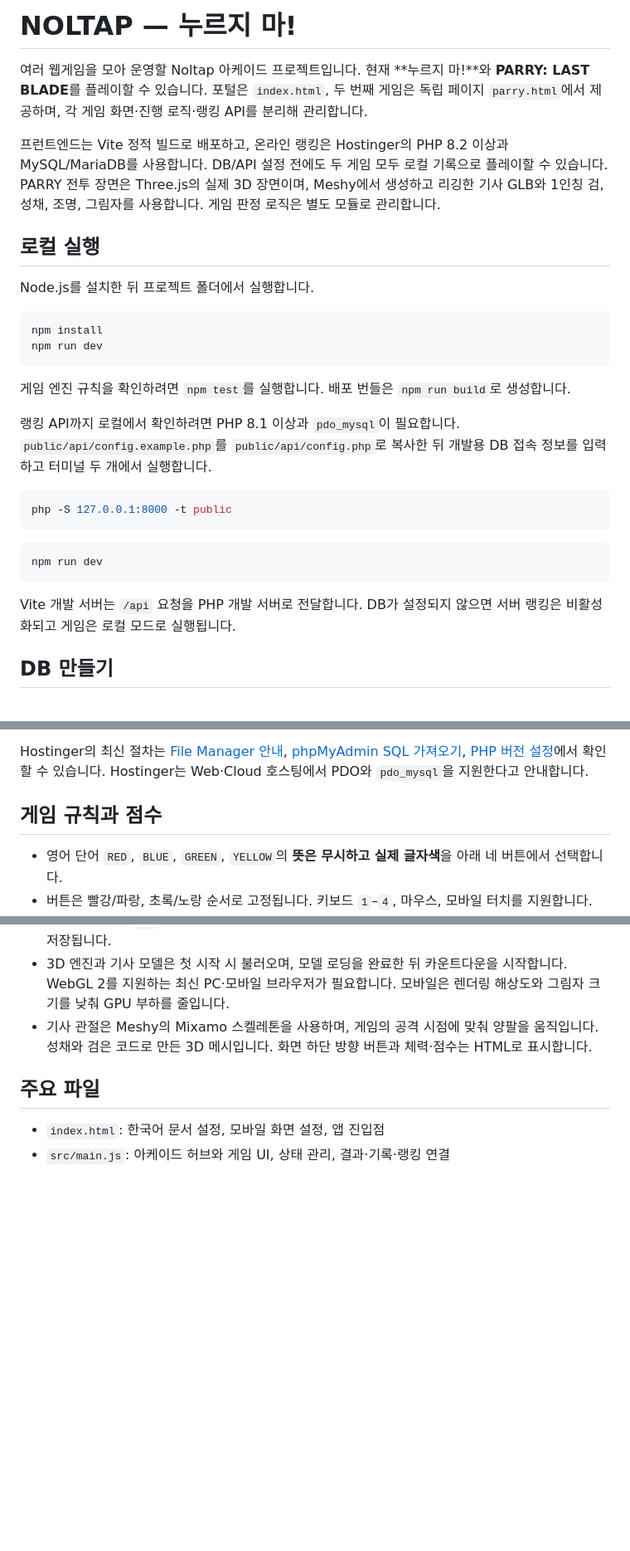
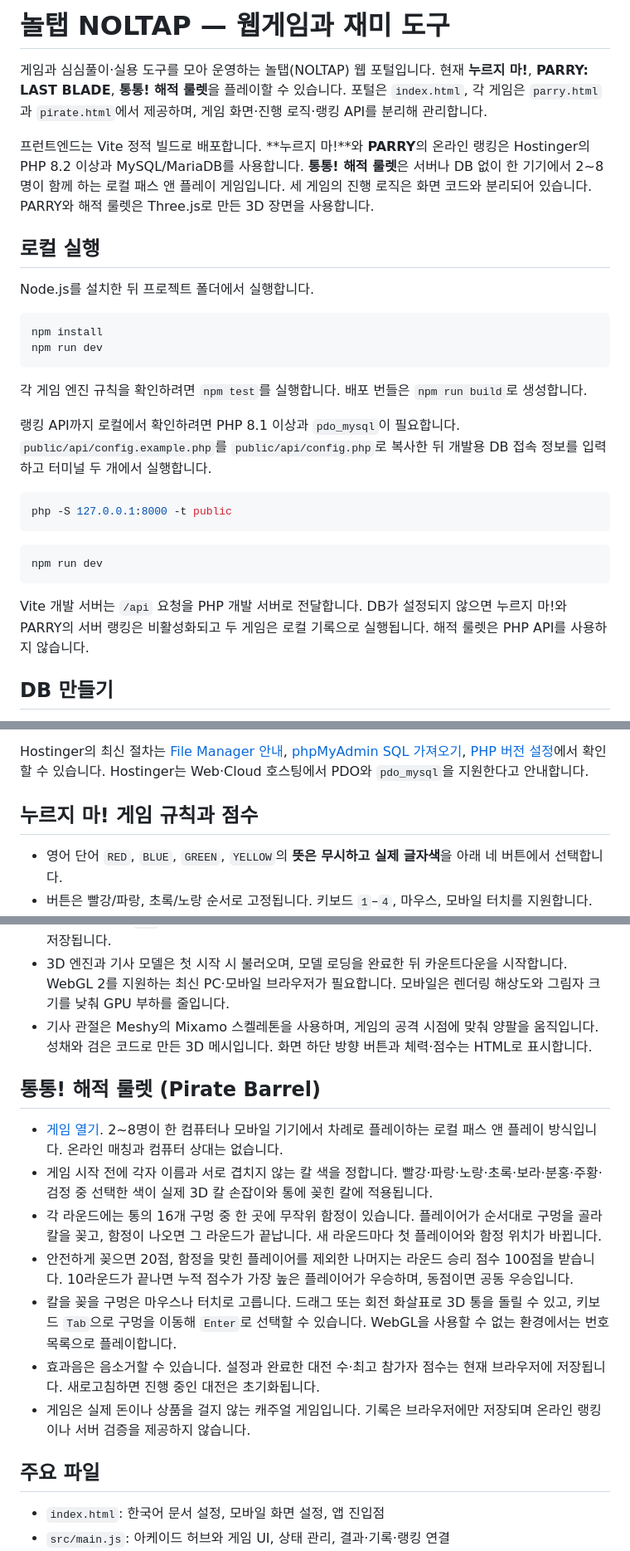
Before and after one commit to HOK-98/noltap, a Markdown page: README.md, 3 parts joined by grey strips. Shown at 83% size. Drawn GitHub-style; blank space fills up the shorter version.

Commit message:
Document Pirate Barrel game in README

````diff
--- a/README.md
+++ b/README.md
@@ -1,8 +1,8 @@
-# NOLTAP — 누르지 마!
+# 놀탭 NOLTAP — 웹게임과 재미 도구
 
-여러 웹게임을 모아 운영할 Noltap 아케이드 프로젝트입니다. 현재 **누르지 마!**와 **PARRY: LAST BLADE**를 플레이할 수 있습니다. 포털은 `index.html`, 두 번째 게임은 독립 페이지 `parry.html`에서 제공하며, 각 게임 화면·진행 로직·랭킹 API를 분리해 관리합니다.
+게임과 심심풀이·실용 도구를 모아 운영하는 놀탭(NOLTAP) 웹 포털입니다. 현재 **누르지 마!**, **PARRY: LAST BLADE**, **통통! 해적 룰렛**을 플레이할 수 있습니다. 포털은 `index.html`, 각 게임은 `parry.html`과 `pirate.html`에서 제공하며, 게임 화면·진행 로직·랭킹 API를 분리해 관리합니다.
 
-프런트엔드는 Vite 정적 빌드로 배포하고, 온라인 랭킹은 Hostinger의 PHP 8.2 이상과 MySQL/MariaDB를 사용합니다. DB/API 설정 전에도 두 게임 모두 로컬 기록으로 플레이할 수 있습니다. PARRY 전투 장면은 Three.js의 실제 3D 장면이며, Meshy에서 생성하고 리깅한 기사 GLB와 1인칭 검, 성채, 조명, 그림자를 사용합니다. 게임 판정 로직은 별도 모듈로 관리합니다.
+프런트엔드는 Vite 정적 빌드로 배포합니다. **누르지 마!**와 **PARRY**의 온라인 랭킹은 Hostinger의 PHP 8.2 이상과 MySQL/MariaDB를 사용합니다. **통통! 해적 룰렛**은 서버나 DB 없이 한 기기에서 2~8명이 함께 하는 로컬 패스 앤 플레이 게임입니다. 세 게임의 진행 로직은 화면 코드와 분리되어 있습니다. PARRY와 해적 룰렛은 Three.js로 만든 3D 장면을 사용합니다.
 
 ## 로컬 실행
 
@@ -13,7 +13,7 @@ npm install
 npm run dev
 ```
 
-게임 엔진 규칙을 확인하려면 `npm test`를 실행합니다. 배포 번들은 `npm run build`로 생성합니다.
+각 게임 엔진 규칙을 확인하려면 `npm test`를 실행합니다. 배포 번들은 `npm run build`로 생성합니다.
 
 랭킹 API까지 로컬에서 확인하려면 PHP 8.1 이상과 `pdo_mysql`이 필요합니다. `public/api/config.example.php`를 `public/api/config.php`로 복사한 뒤 개발용 DB 접속 정보를 입력하고 터미널 두 개에서 실행합니다.
 
@@ -25,7 +25,7 @@ php -S 127.0.0.1:8000 -t public
 npm run dev
 ```
 
-Vite 개발 서버는 `/api` 요청을 PHP 개발 서버로 전달합니다. DB가 설정되지 않으면 서버 랭킹은 비활성화되고 게임은 로컬 모드로 실행됩니다.
+Vite 개발 서버는 `/api` 요청을 PHP 개발 서버로 전달합니다. DB가 설정되지 않으면 누르지 마!와 PARRY의 서버 랭킹은 비활성화되고 두 게임은 로컬 기록으로 실행됩니다. 해적 룰렛은 PHP API를 사용하지 않습니다.
 
 ## DB 만들기
 
@@ -71,7 +71,7 @@ Node.js 서버는 운영에 필요하지 않습니다. PHP 8.2 이상이 활성
 
 Hostinger의 최신 절차는 [File Manager 안내](https://www.hostinger.com/support/4548688-basic-actions-in-the-file-manager-in-hostinger/), [phpMyAdmin SQL 가져오기](https://www.hostinger.com/support/1884149-how-to-import-a-database-with-phpmyadmin-in-hostinger/), [PHP 버전 설정](https://www.hostinger.com/support/1575755-how-to-change-the-php-version-of-your-hosting-plan/)에서 확인할 수 있습니다. Hostinger는 Web·Cloud 호스팅에서 PDO와 `pdo_mysql`을 지원한다고 안내합니다.
 
-## 게임 규칙과 점수
+## 누르지 마! 게임 규칙과 점수
 
 - 영어 단어 `RED`, `BLUE`, `GREEN`, `YELLOW`의 **뜻은 무시하고 실제 글자색**을 아래 네 버튼에서 선택합니다.
 - 버튼은 빨강/파랑, 초록/노랑 순서로 고정됩니다. 키보드 `1`–`4`, 마우스, 모바일 터치를 지원합니다.
@@ -105,6 +105,16 @@ Hostinger의 최신 절차는 [File Manager 안내](https://www.hostinger.com/su
 - 3D 엔진과 기사 모델은 첫 시작 시 불러오며, 모델 로딩을 완료한 뒤 카운트다운을 시작합니다. WebGL 2를 지원하는 최신 PC·모바일 브라우저가 필요합니다. 모바일은 렌더링 해상도와 그림자 크기를 낮춰 GPU 부하를 줄입니다.
 - 기사 관절은 Meshy의 Mixamo 스켈레톤을 사용하며, 게임의 공격 시점에 맞춰 양팔을 움직입니다. 성채와 검은 코드로 만든 3D 메시입니다. 화면 하단 방향 버튼과 체력·점수는 HTML로 표시합니다.
 
+## 통통! 해적 룰렛 (Pirate Barrel)
+
+- [게임 열기](https://noltap.com/pirate.html). 2~8명이 한 컴퓨터나 모바일 기기에서 차례로 플레이하는 로컬 패스 앤 플레이 방식입니다. 온라인 매칭과 컴퓨터 상대는 없습니다.
+- 게임 시작 전에 각자 이름과 서로 겹치지 않는 칼 색을 정합니다. 빨강·파랑·노랑·초록·보라·분홍·주황·검정 중 선택한 색이 실제 3D 칼 손잡이와 통에 꽂힌 칼에 적용됩니다.
+- 각 라운드에는 통의 16개 구멍 중 한 곳에 무작위 함정이 있습니다. 플레이어가 순서대로 구멍을 골라 칼을 꽂고, 함정이 나오면 그 라운드가 끝납니다. 새 라운드마다 첫 플레이어와 함정 위치가 바뀝니다.
+- 안전하게 꽂으면 20점, 함정을 맞힌 플레이어를 제외한 나머지는 라운드 승리 점수 100점을 받습니다. 10라운드가 끝나면 누적 점수가 가장 높은 플레이어가 우승하며, 동점이면 공동 우승입니다.
+- 칼을 꽂을 구멍은 마우스나 터치로 고릅니다. 드래그 또는 회전 화살표로 3D 통을 돌릴 수 있고, 키보드 `Tab`으로 구멍을 이동해 `Enter`로 선택할 수 있습니다. WebGL을 사용할 수 없는 환경에서는 번호 목록으로 플레이합니다.
+- 효과음은 음소거할 수 있습니다. 설정과 완료한 대전 수·최고 참가자 점수는 현재 브라우저에 저장됩니다. 새로고침하면 진행 중인 대전은 초기화됩니다.
+- 게임은 실제 돈이나 상품을 걸지 않는 캐주얼 게임입니다. 기록은 브라우저에만 저장되며 온라인 랭킹이나 서버 검증을 제공하지 않습니다.
+
 ## 주요 파일
 
 - `index.html`: 한국어 문서 설정, 모바일 화면 설정, 앱 진입점
````
Also changed, not shown: other parts of README.md (+8 -1 lines).
